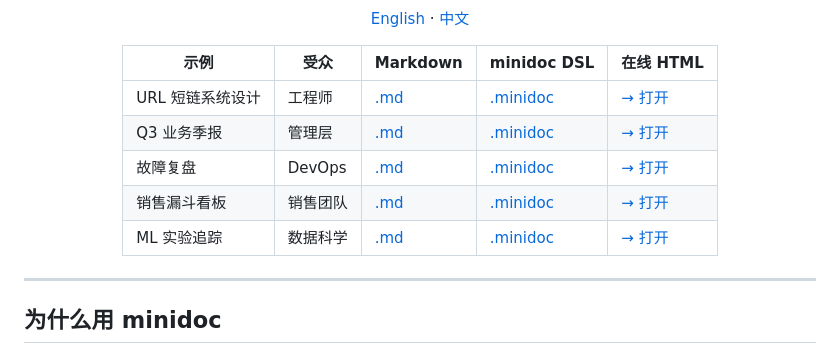
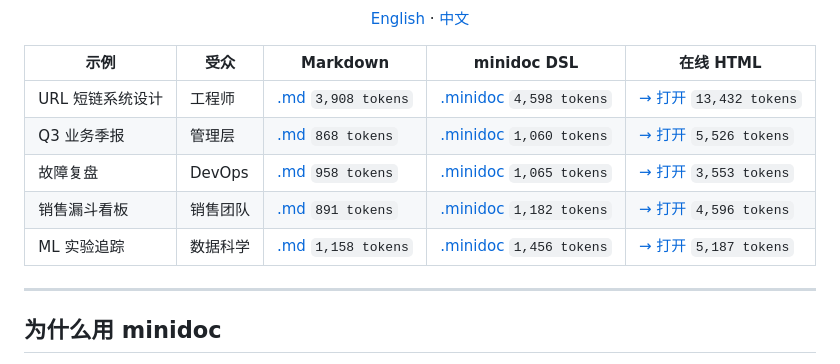
Before and after one commit to shalayiding/minidoc, a Markdown page: README_zh.md, the part around the change. GitHub-like rendering.

Commit message:
add token counts to showcase table

```diff
--- a/README_zh.md
+++ b/README_zh.md
@@ -14,11 +14,11 @@ LLM 每天都在生成报告、看板和设计文档——但 Markdown 的表达
 
 | 示例 | 受众 | Markdown | minidoc DSL | 在线 HTML |
 |------|------|----------|-------------|-----------|
-| URL 短链系统设计 | 工程师 | [.md](showcase/url_shortener_system_design.md) | [.minidoc](showcase/url_shortener_system_design.minidoc) | [→ 打开](https://shalayiding.github.io/minidoc/url_shortener.html) |
-| Q3 业务季报 | 管理层 | [.md](showcase/q3_business_report.md) | [.minidoc](showcase/q3_business_report.minidoc) | [→ 打开](https://shalayiding.github.io/minidoc/q3_business_report.html) |
-| 故障复盘 | DevOps | [.md](showcase/incident_postmortem.md) | [.minidoc](showcase/incident_postmortem.minidoc) | [→ 打开](https://shalayiding.github.io/minidoc/incident_postmortem.html) |
-| 销售漏斗看板 | 销售团队 | [.md](showcase/sales_pipeline.md) | [.minidoc](showcase/sales_pipeline.minidoc) | [→ 打开](https://shalayiding.github.io/minidoc/sales_pipeline.html) |
-| ML 实验追踪 | 数据科学 | [.md](showcase/ml_experiment.md) | [.minidoc](showcase/ml_experiment.minidoc) | [→ 打开](https://shalayiding.github.io/minidoc/ml_experiment.html) |
+| URL 短链系统设计 | 工程师 | [.md](showcase/url_shortener_system_design.md) `3,908 tokens` | [.minidoc](showcase/url_shortener_system_design.minidoc) `4,598 tokens` | [→ 打开](https://shalayiding.github.io/minidoc/url_shortener.html) `13,432 tokens` |
+| Q3 业务季报 | 管理层 | [.md](showcase/q3_business_report.md) `868 tokens` | [.minidoc](showcase/q3_business_report.minidoc) `1,060 tokens` | [→ 打开](https://shalayiding.github.io/minidoc/q3_business_report.html) `5,526 tokens` |
+| 故障复盘 | DevOps | [.md](showcase/incident_postmortem.md) `958 tokens` | [.minidoc](showcase/incident_postmortem.minidoc) `1,065 tokens` | [→ 打开](https://shalayiding.github.io/minidoc/incident_postmortem.html) `3,553 tokens` |
+| 销售漏斗看板 | 销售团队 | [.md](showcase/sales_pipeline.md) `891 tokens` | [.minidoc](showcase/sales_pipeline.minidoc) `1,182 tokens` | [→ 打开](https://shalayiding.github.io/minidoc/sales_pipeline.html) `4,596 tokens` |
+| ML 实验追踪 | 数据科学 | [.md](showcase/ml_experiment.md) `1,158 tokens` | [.minidoc](showcase/ml_experiment.minidoc) `1,456 tokens` | [→ 打开](https://shalayiding.github.io/minidoc/ml_experiment.html) `5,187 tokens` |
 
 </div>
 
```
Also changed, not shown: README.md (+5 -13 lines).
